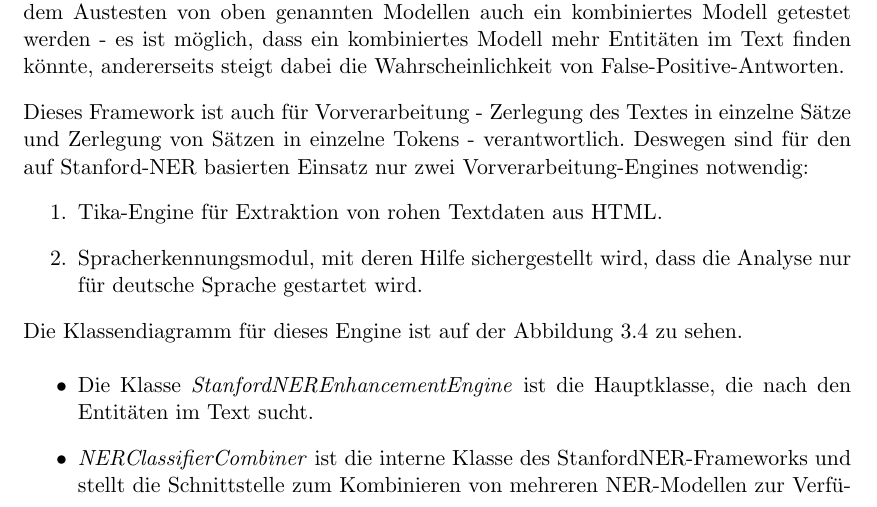
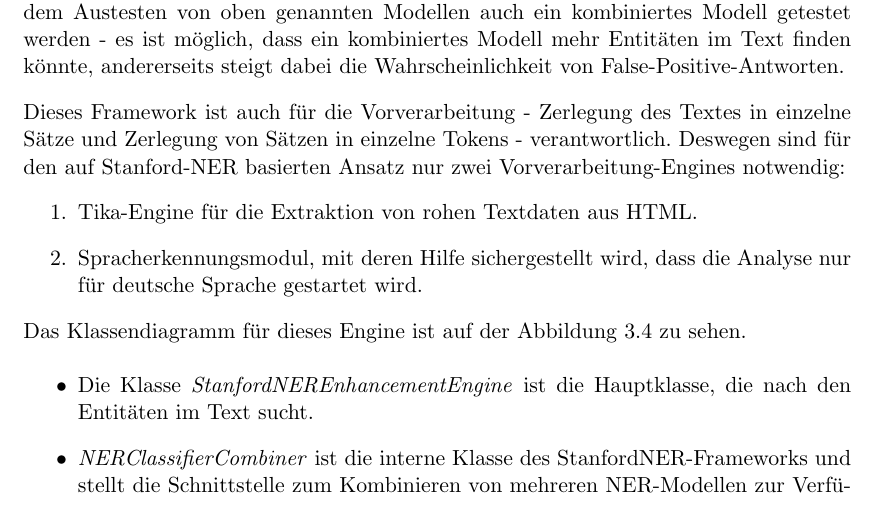
Before and after one commit to tastatur/masterarbeit, a LaTeX thesis (ausarbeitung/Abschlussarbeit/Abschlussarbeit.tex, which reads ausarbeitung/Abschlussarbeit/04-Implementierung.tex): part of page 37 of 96, cut so that both start at the same text. Compiled offline with LuaLaTeX; an older LaTeX class or package is replaced by its successor.

Commit message:
F. Korrektur, Implementierung, Stanford

```diff
--- a/ausarbeitung/Abschlussarbeit/04-Implementierung.tex
+++ b/ausarbeitung/Abschlussarbeit/04-Implementierung.tex
@@ -101,13 +101,13 @@ Die erste Anreicherungskette wurde auf Basis von StanfordNER\cite{Jenny/etal:07}
 
 Dieses Framework stellt außerdem die Möglichkeit zur Verknüpfung von mehreren Modellen miteinander zur Verfügung. Deswegen kann es im Rahmen dieser Arbeit neben dem Austesten von oben genannten Modellen auch ein kombiniertes Modell getestet werden - es ist möglich, dass ein kombiniertes Modell mehr Entitäten im Text finden könnte, andererseits steigt dabei die Wahrscheinlichkeit von False-Positive-Antworten.
 
-Dieses Framework ist auch für Vorverarbeitung - Zerlegung des Textes in einzelne Sätze und Zerlegung von Sätzen in einzelne Tokens - verantwortlich. Deswegen sind für den auf Stanford-NER basierten Einsatz nur zwei Vorverarbeitung-Engines notwendig:
+Dieses Framework ist auch für die Vorverarbeitung - Zerlegung des Textes in einzelne Sätze und Zerlegung von Sätzen in einzelne Tokens - verantwortlich. Deswegen sind für den auf Stanford-NER basierten Ansatz nur zwei Vorverarbeitung-Engines notwendig:
 \begin{enumerate}
-\item Tika-Engine für Extraktion von rohen Textdaten aus HTML.
+\item Tika-Engine für die Extraktion von rohen Textdaten aus HTML.
 \item Spracherkennungsmodul, mit deren Hilfe sichergestellt wird, dass die Analyse nur für deutsche Sprache gestartet wird.
 \end{enumerate}
 
-Die Klassendiagramm für dieses Engine ist auf der Abbildung \ref{fig:stanfclasses} zu sehen.
+Das Klassendiagramm für dieses Engine ist auf der Abbildung \ref{fig:stanfclasses} zu sehen.
 
 \begin{figure}[ht]
 \centering
```
Also changed, not shown: ausarbeitung/Abschlussarbeit/04-Implementierung.tex (2 more changed lines).
